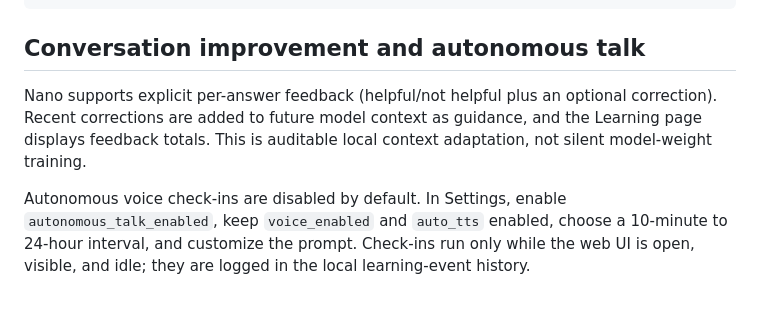
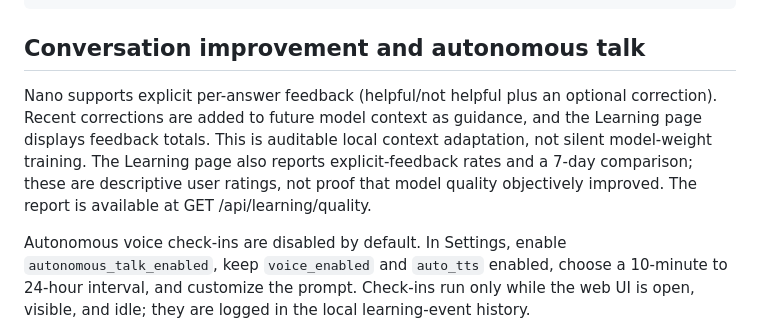
Before and after one commit to abdulraheemnohri/Nano-AI, a Markdown page: README.md, the part around the change. Drawn GitHub-style; blank space fills up the shorter version.

Commit message:
Document learning quality report and interpretation

```diff
--- a/README.md
+++ b/README.md
@@ -168,7 +168,7 @@ Nano is local-first and does not require Firebase or cloud AI. Built-in tools ar
 
 ## Conversation improvement and autonomous talk
 
-Nano supports explicit per-answer feedback (helpful/not helpful plus an optional correction). Recent corrections are added to future model context as guidance, and the Learning page displays feedback totals. This is auditable local context adaptation, not silent model-weight training.
+Nano supports explicit per-answer feedback (helpful/not helpful plus an optional correction). Recent corrections are added to future model context as guidance, and the Learning page displays feedback totals. This is auditable local context adaptation, not silent model-weight training. The Learning page also reports explicit-feedback rates and a 7-day comparison; these are descriptive user ratings, not proof that model quality objectively improved. The report is available at GET /api/learning/quality.
 
 Autonomous voice check-ins are disabled by default. In Settings, enable `autonomous_talk_enabled`, keep `voice_enabled` and `auto_tts` enabled, choose a 10-minute to 24-hour interval, and customize the prompt. Check-ins run only while the web UI is open, visible, and idle; they are logged in the local learning-event history.
 
```
